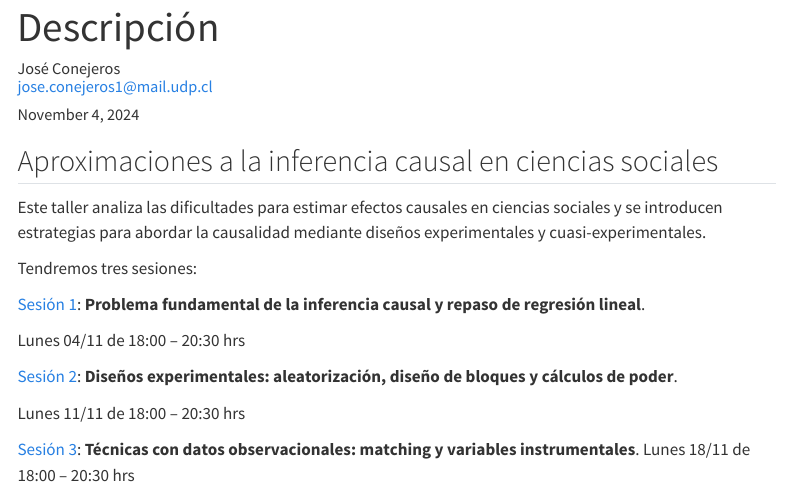
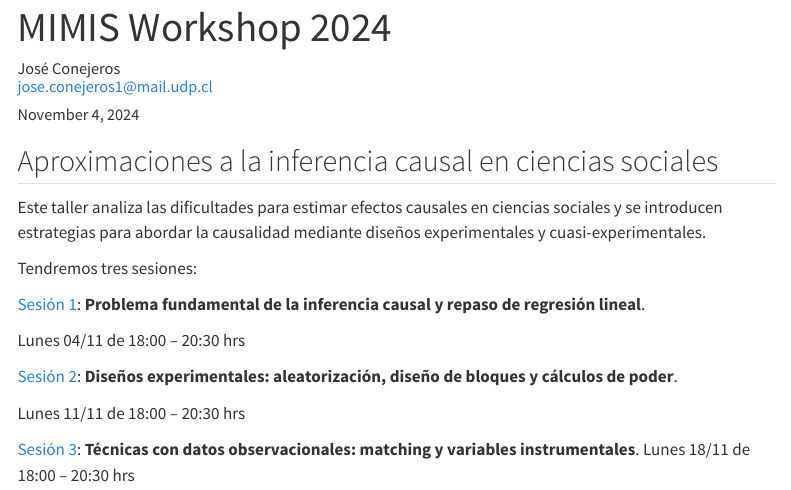
Before and after one commit to JDConejeros/MIMIS-WKs2024.github.io, a Quarto document (index.qmd): the page in a window 1100 px wide, from its top. Rendered offline with R 4.5, knitr and Pandoc in place of Quarto, with nearby package versions; menus at the side of the page are left out.

Commit message:
Ajuste visual

```diff
--- a/_quarto.yml
+++ b/_quarto.yml
@@ -17,6 +17,6 @@ lang: es
 
 format:
   html:
-    theme: cosmo
+    theme: zephyr # cosmo
     css: styles.css
     toc: true
--- a/index.qmd
+++ b/index.qmd
@@ -1,5 +1,5 @@
 ---
-title: "Descripción"
+title: "MIMIS Workshop 2024"
 author:
   - José Conejeros <br> <jose.conejeros1@mail.udp.cl>
 date: last-modified
```
